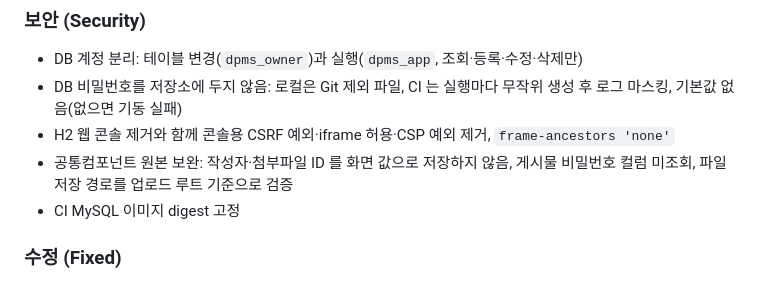
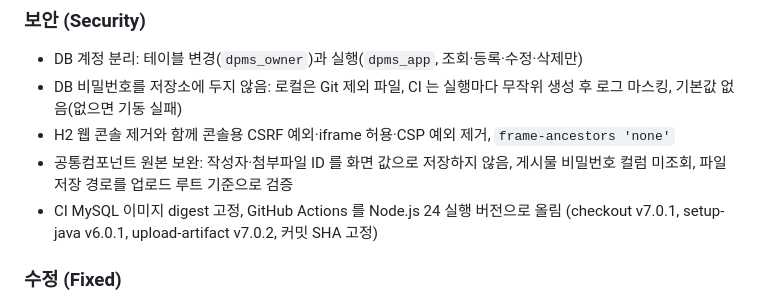
Before and after one commit to gwangco/daegu-pms, a Markdown page: CHANGELOG.md, the part around the change. Drawn GitHub-style.

Commit message:
docs: GitHub Actions Node.js 24 전환과 CI 결과를 문서에 반영
- CHANGELOG 보안 항목에 Action 버전(checkout v7.0.1, setup-java v6.0.1, upload-artifact v7.0.2) 추가
- SPRINT6 문서 CI 행과 검증 절에 Node.js 20 폐기 안내 제거 결과 추가

```diff
--- a/CHANGELOG.md
+++ b/CHANGELOG.md
@@ -28,7 +28,7 @@
 - DB 비밀번호를 저장소에 두지 않음: 로컬은 Git 제외 파일, CI 는 실행마다 무작위 생성 후 로그 마스킹, 기본값 없음(없으면 기동 실패)
 - H2 웹 콘솔 제거와 함께 콘솔용 CSRF 예외·iframe 허용·CSP 예외 제거, `frame-ancestors 'none'`
 - 공통컴포넌트 원본 보완: 작성자·첨부파일 ID 를 화면 값으로 저장하지 않음, 게시물 비밀번호 컬럼 미조회, 파일 저장 경로를 업로드 루트 기준으로 검증
-- CI MySQL 이미지 digest 고정
+- CI MySQL 이미지 digest 고정, GitHub Actions 를 Node.js 24 실행 버전으로 올림 (checkout v7.0.1, setup-java v6.0.1, upload-artifact v7.0.2, 커밋 SHA 고정)
 
 ### 수정 (Fixed)
 - 공통컴포넌트 게시판·FAQ 의 "조회 + 조회수 증가" 메서드가 읽기 전용 트랜잭션에서 MySQL 에 거부되는 구조 → 나눠 호출
```
Also changed, not shown: docs/SPRINT6_MYSQL_COMMON_COMPONENTS.md (+2 -2 lines).
